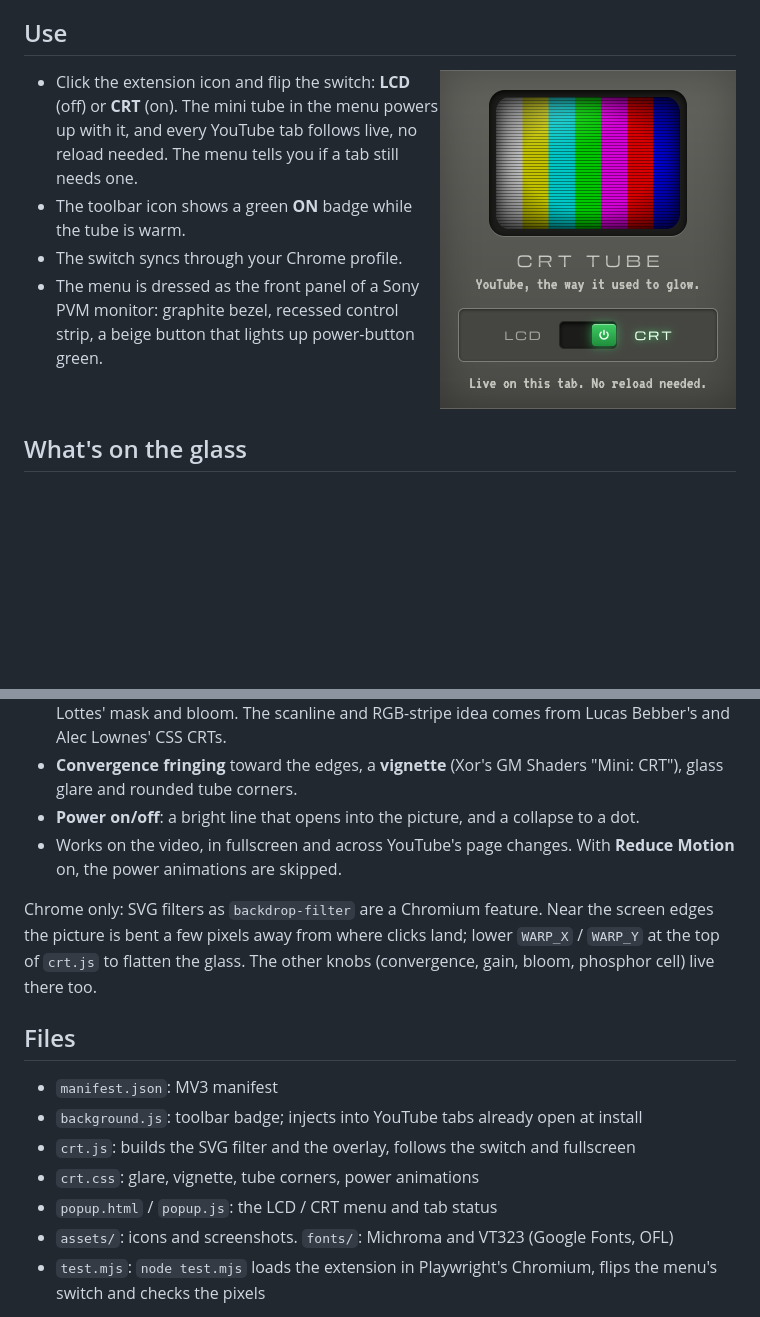
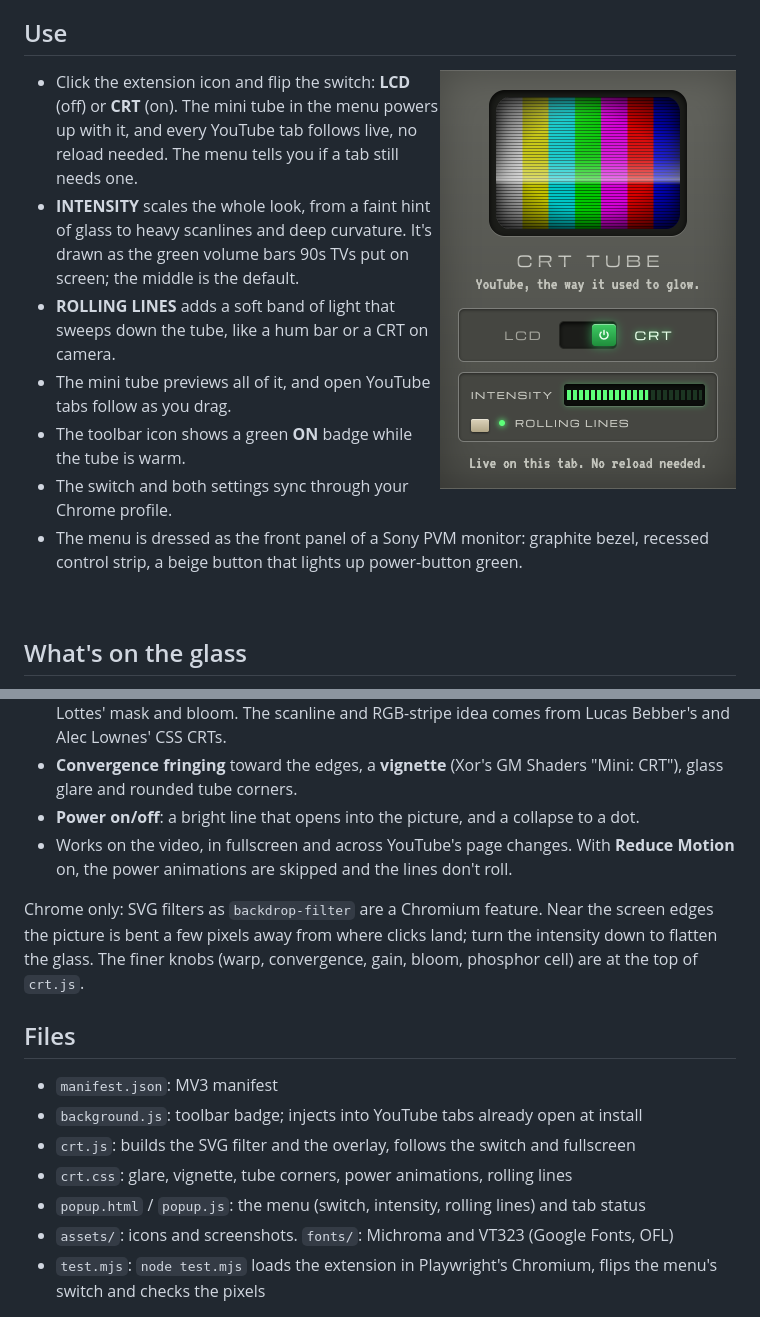
Before and after one commit to pratikaman/crt-tube, a Markdown page: README.md, 2 parts joined by grey strips. GitHub-like rendering; pictures changed too: assets/popup.png; blank space fills up the shorter version.

```diff
--- a/README.md
+++ b/README.md
@@ -15,13 +15,18 @@ bright. Flip it from LCD to CRT and back from the toolbar.
 
 ## Use
 
-<img src="assets/popup.png" width="296" align="right" alt="The CRT Tube menu: a mini tube showing colour bars above an LCD / CRT switch">
+<img src="assets/popup.png" width="296" align="right" alt="The CRT Tube menu: a mini tube showing colour bars with a band rolling down it, above an LCD / CRT switch, a green INTENSITY bar and a ROLLING LINES button">
 
 - Click the extension icon and flip the switch: **LCD** (off) or **CRT** (on). The mini tube in
   the menu powers up with it, and every YouTube tab follows live, no reload needed. The menu
   tells you if a tab still needs one.
+- **INTENSITY** scales the whole look, from a faint hint of glass to heavy scanlines and deep
+  curvature. It's drawn as the green volume bars 90s TVs put on screen; the middle is the default.
+- **ROLLING LINES** adds a soft band of light that sweeps down the tube, like a hum bar or a CRT
+  on camera.
+- The mini tube previews all of it, and open YouTube tabs follow as you drag.
 - The toolbar icon shows a green **ON** badge while the tube is warm.
-- The switch syncs through your Chrome profile.
+- The switch and both settings sync through your Chrome profile.
 - The menu is dressed as the front panel of a Sony PVM monitor: graphite bezel, recessed
   control strip, a beige button that lights up power-button green.
 
@@ -39,20 +44,19 @@ bright. Flip it from LCD to CRT and back from the toolbar.
   glass glare and rounded tube corners.
 - **Power on/off**: a bright line that opens into the picture, and a collapse to a dot.
 - Works on the video, in fullscreen and across YouTube's page changes. With **Reduce Motion**
-  on, the power animations are skipped.
+  on, the power animations are skipped and the lines don't roll.
 
 Chrome only: SVG filters as `backdrop-filter` are a Chromium feature. Near the screen edges the
-picture is bent a few pixels away from where clicks land; lower `WARP_X` / `WARP_Y` at the top of
-`crt.js` to flatten the glass. The other knobs (convergence, gain, bloom, phosphor cell) live
-there too.
+picture is bent a few pixels away from where clicks land; turn the intensity down to flatten the
+glass. The finer knobs (warp, convergence, gain, bloom, phosphor cell) are at the top of `crt.js`.
 
 ## Files
 
 - `manifest.json`: MV3 manifest
 - `background.js`: toolbar badge; injects into YouTube tabs already open at install
 - `crt.js`: builds the SVG filter and the overlay, follows the switch and fullscreen
-- `crt.css`: glare, vignette, tube corners, power animations
-- `popup.html` / `popup.js`: the LCD / CRT menu and tab status
+- `crt.css`: glare, vignette, tube corners, power animations, rolling lines
+- `popup.html` / `popup.js`: the menu (switch, intensity, rolling lines) and tab status
 - `assets/`: icons and screenshots. `fonts/`: Michroma and VT323 (Google Fonts, OFL)
 - `test.mjs`: `node test.mjs` loads the extension in Playwright's Chromium, flips the menu's
   switch and checks the pixels
```
Also changed, not shown: 6 other files.
